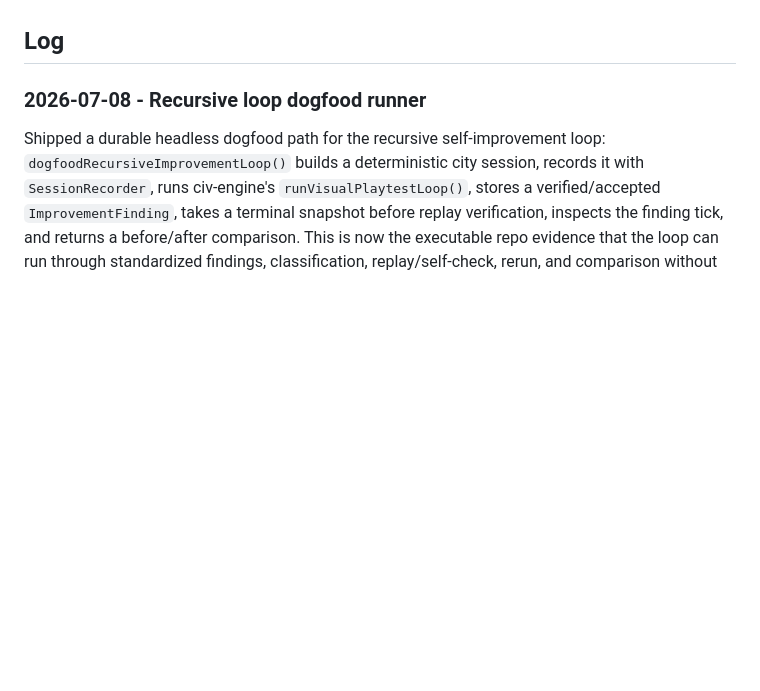
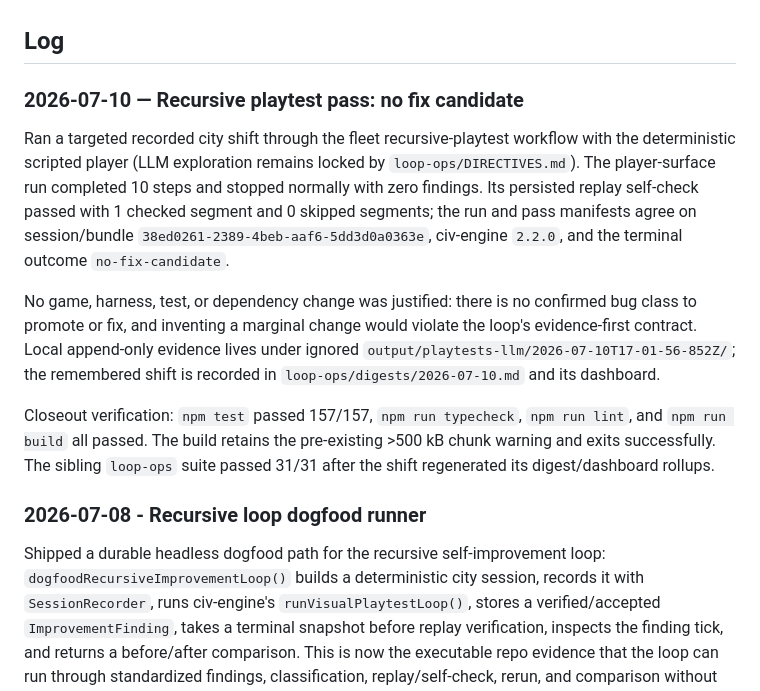
Before and after one commit to yanfengliu/city, a Markdown page: PROGRESS.md, the part around the change. Rendered like a GitHub page; blank space fills up the shorter version.

Commit message:
docs(progress): record clean recursive playtest pass

```diff
--- a/PROGRESS.md
+++ b/PROGRESS.md
@@ -23,6 +23,14 @@ Decisions locked: grid-aligned roads, 3D (Three.js), sim on civ-engine (file:../
 v1 COMPLETE. The game-design "Definition of fully functioning" checklist passes end to end, every criterion covered by a gate or live verification: **≥ 1,000 population with commuting traffic** (`tests/sim/acceptance.test.ts` — a balanced road-grid city reaches ~1,000+ pop by tick ~2000, peaking ~4,900; all three zones grow, commuters flow, 0 stranded trips), congestion emerges + relieves (`congestion.test.ts`), overlays match sim fields (`fields.test.ts` + browser), budget goes broke + recovers (`utilities.test.ts` broke-escape + `economy.test.ts`), save → reload reproduces exactly (`replay.test.ts` + `utilities` save/load), determinism self-check green (`replay.test.ts` gate + the harness `selfCheck` — 14 segments/0 divergences live), and the sim holds ≫ 20 TPS at scale (the acceptance city runs ~2,000 steps/sec) on the instanced renderer (~40 fps measured round 10). Everything else the game could add (public transport, districts/policies, incidents, freight, terrain height, freeform roads, audio) is **explicitly out of v1** per `roadmap.md`.
 
 ## Log
+
+### 2026-07-10 — Recursive playtest pass: no fix candidate
+
+Ran a targeted recorded city shift through the fleet recursive-playtest workflow with the deterministic scripted player (LLM exploration remains locked by `loop-ops/DIRECTIVES.md`). The player-surface run completed 10 steps and stopped normally with zero findings. Its persisted replay self-check passed with 1 checked segment and 0 skipped segments; the run and pass manifests agree on session/bundle `38ed0261-2389-4beb-aaf6-5dd3d0a0363e`, civ-engine `2.2.0`, and the terminal outcome `no-fix-candidate`.
+
+No game, harness, test, or dependency change was justified: there is no confirmed bug class to promote or fix, and inventing a marginal change would violate the loop's evidence-first contract. Local append-only evidence lives under ignored `output/playtests-llm/2026-07-10T17-01-56-852Z/`; the remembered shift is recorded in `loop-ops/digests/2026-07-10.md` and its dashboard.
+
+Closeout verification: `npm test` passed 157/157, `npm run typecheck`, `npm run lint`, and `npm run build` all passed. The build retains the pre-existing >500 kB chunk warning and exits successfully. The sibling `loop-ops` suite passed 31/31 after the shift regenerated its digest/dashboard rollups.
 
 ### 2026-07-08 - Recursive loop dogfood runner
 
```
